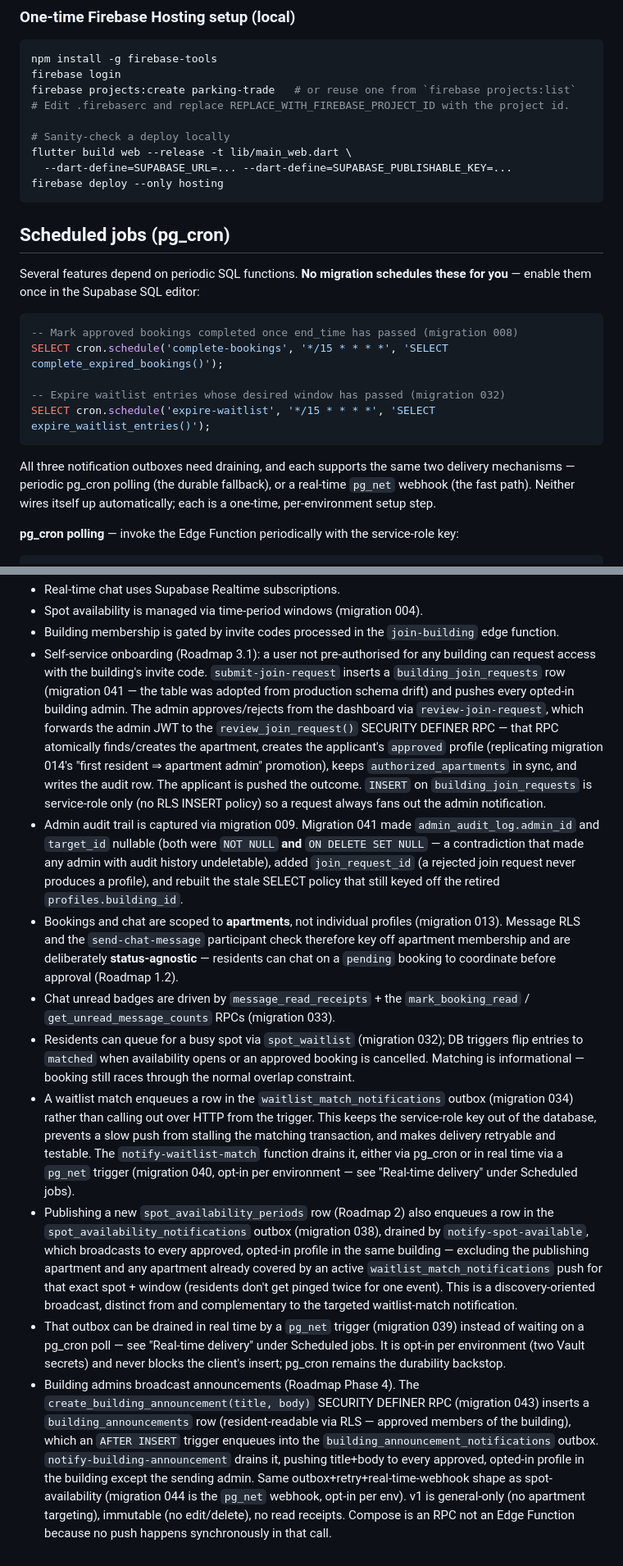
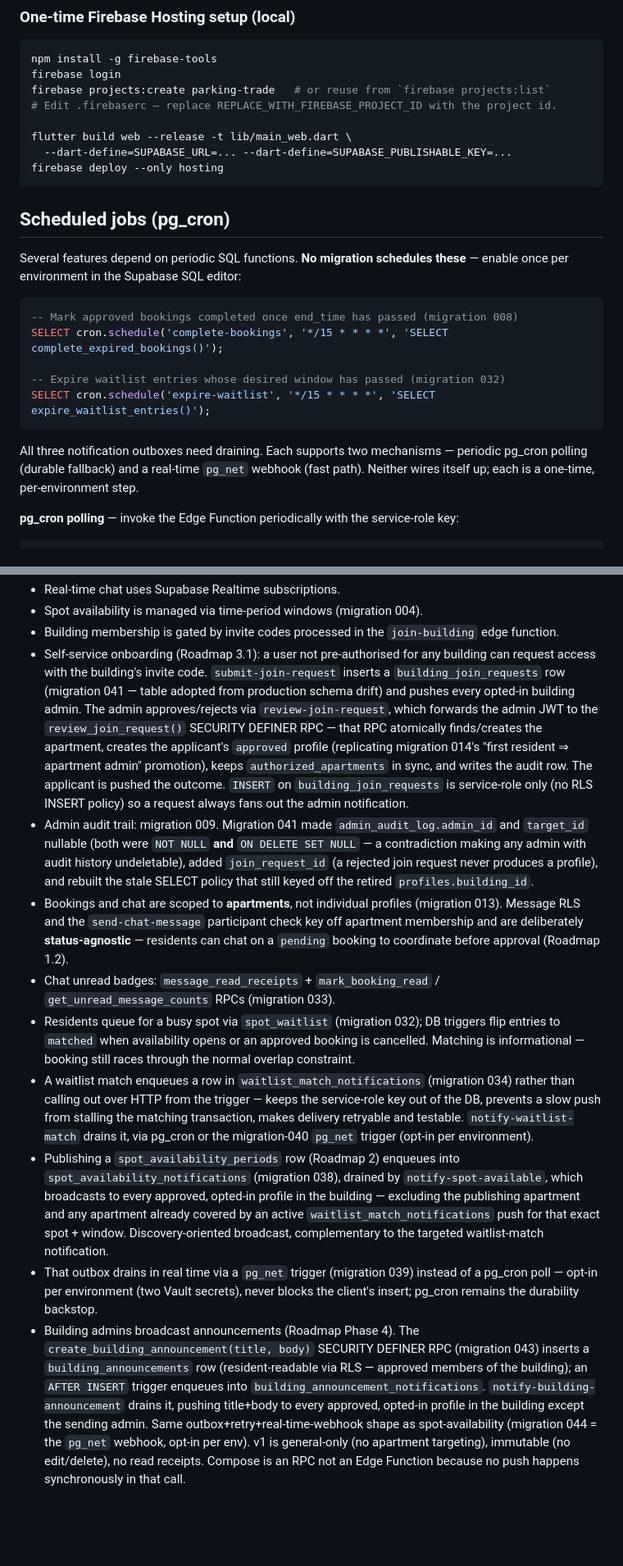
Before and after one commit to edensiboni/ParkingTrade, a Markdown page: CLAUDE.md, 2 parts joined by grey strips. Shown at 82% size. GitHub-like rendering; blank space fills up the shorter version.

````diff
--- a/CLAUDE.md
+++ b/CLAUDE.md
@@ -208,10 +310,9 @@ Web deploy — add these:
 ```bash
 npm install -g firebase-tools
 firebase login
-firebase projects:create parking-trade   # or reuse one from `firebase projects:list`
-# Edit .firebaserc and replace REPLACE_WITH_FIREBASE_PROJECT_ID with the project id.
+firebase projects:create parking-trade   # or reuse from `firebase projects:list`
+# Edit .firebaserc — replace REPLACE_WITH_FIREBASE_PROJECT_ID with the project id.
 
-# Sanity-check a deploy locally
 flutter build web --release -t lib/main_web.dart \
   --dart-define=SUPABASE_URL=... --dart-define=SUPABASE_PUBLISHABLE_KEY=...
 firebase deploy --only hosting
@@ -219,7 +320,8 @@ firebase deploy --only hosting
 
 ## Scheduled jobs (pg_cron)
 
-Several features depend on periodic SQL functions. **No migration schedules these for you** — enable them once in the Supabase SQL editor:
+Several features depend on periodic SQL functions. **No migration schedules these** —
+enable once per environment in the Supabase SQL editor:
 
 ```sql
 -- Mark approved bookings completed once end_time has passed (migration 008)
@@ -229,10 +331,9 @@ SELECT cron.schedule('complete-bookings', '*/15 * * * *', 'SELECT complete_expir
 SELECT cron.schedule('expire-waitlist', '*/15 * * * *', 'SELECT expire_waitlist_entries()');
 ```
 
-All three notification outboxes need draining, and each supports the same two delivery
-mechanisms — periodic pg_cron polling (the durable fallback), or a real-time `pg_net`
-webhook (the fast path). Neither wires itself up automatically; each is a one-time,
-per-environment setup step.
+All three notification outboxes need draining. Each supports two mechanisms — periodic
+pg_cron polling (durable fallback) and a real-time `pg_net` webhook (fast path). Neither
+wires itself up; each is a one-time, per-environment step.
 
 **pg_cron polling** — invoke the Edge Function periodically with the service-role key:
 
@@ -302,12 +400,50 @@ too even once real-time is on — it's the durability backstop for a dropped web
 - Real-time chat uses Supabase Realtime subscriptions.
 - Spot availability is managed via time-period windows (migration 004).
 - Building membership is gated by invite codes processed in the `join-building` edge function.
-- Self-service onboarding (Roadmap 3.1): a user not pre-authorised for any building can request access with the building's invite code. `submit-join-request` inserts a `building_join_requests` row (migration 041 — the table was adopted from production schema drift) and pushes every opted-in building admin. The admin approves/rejects from the dashboard via `review-join-request`, which forwards the admin JWT to the `review_join_request()` SECURITY DEFINER RPC — that RPC atomically finds/creates the apartment, creates the applicant's `approved` profile (replicating migration 014's "first resident ⇒ apartment admin" promotion), keeps `authorized_apartments` in sync, and writes the audit row. The applicant is pushed the outcome. `INSERT` on `building_join_requests` is service-role only (no RLS INSERT policy) so a request always fans out the admin notification.
-- Admin audit trail is captured via migration 009. Migration 041 made `admin_audit_log.admin_id` and `target_id` nullable (both were `NOT NULL` **and** `ON DELETE SET NULL` — a contradiction that made any admin with audit history undeletable), added `join_request_id` (a rejected join request never produces a profile), and rebuilt the stale SELECT policy that still keyed off the retired `profiles.building_id`.
-- Bookings and chat are scoped to **apartments**, not individual profiles (migration 013). Message RLS and the `send-chat-message` participant check therefore key off apartment membership and are deliberately **status-agnostic** — residents can chat on a `pending` booking to coordinate before approval (Roadmap 1.2).
-- Chat unread badges are driven by `message_read_receipts` + the `mark_booking_read` / `get_unread_message_counts` RPCs (migration 033).
-- Residents can queue for a busy spot via `spot_waitlist` (migration 032); DB triggers flip entries to `matched` when availability opens or an approved booking is cancelled. Matching is informational — booking still races through the normal overlap constraint.
-- A waitlist match enqueues a row in the `waitlist_match_notifications` outbox (migration 034) rather than calling out over HTTP from the trigger. This keeps the service-role key out of the database, prevents a slow push from stalling the matching transaction, and makes delivery retryable and testable. The `notify-waitlist-match` function drains it, either via pg_cron or in real time via a `pg_net` trigger (migration 040, opt-in per environment — see "Real-time delivery" under Scheduled jobs).
-- Publishing a new `spot_availability_periods` row (Roadmap 2) also enqueues a row in the `spot_availability_notifications` outbox (migration 038), drained by `notify-spot-available`, which broadcasts to every approved, opted-in profile in the same building — excluding the publishing apartment and any apartment already covered by an active `waitlist_match_notifications` push for that exact spot + window (residents don't get pinged twice for one event). This is a discovery-oriented broadcast, distinct from and complementary to the targeted waitlist-match notification.
-- That outbox can be drained in real time by a `pg_net` trigger (migration 039) instead of waiting on a pg_cron poll — see "Real-time delivery" under Scheduled jobs. It is opt-in per environment (two Vault secrets) and never blocks the client's insert; pg_cron remains the durability backstop.
-- Building admins broadcast announcements (Roadmap Phase 4). The `create_building_announcement(title, body)` SECURITY DEFINER RPC (migration 043) inserts a `building_announcements` row (resident-readable via RLS — approved members of the building), which an `AFTER INSERT` trigger enqueues into the `building_announcement_notifications` outbox. `notify-building-announcement` drains it, pushing title+body to every approved, opted-in profile in the building except the sending admin. Same outbox+retry+real-time-webhook shape as spot-availability (migration 044 is the `pg_net` webhook, opt-in per env). v1 is general-only (no apartment targeting), immutable (no edit/delete), no read receipts. Compose is an RPC not an Edge Function because no push happens synchronously in that call.
+- Self-service onboarding (Roadmap 3.1): a user not pre-authorised for any building can
+  request access with the building's invite code. `submit-join-request` inserts a
+  `building_join_requests` row (migration 041 — table adopted from production schema drift)
+  and pushes every opted-in building admin. The admin approves/rejects via
+  `review-join-request`, which forwards the admin JWT to the `review_join_request()`
+  SECURITY DEFINER RPC — that RPC atomically finds/creates the apartment, creates the
+  applicant's `approved` profile (replicating migration 014's "first resident ⇒ apartment
+  admin" promotion), keeps `authorized_apartments` in sync, and writes the audit row. The
+  applicant is pushed the outcome. `INSERT` on `building_join_requests` is service-role
+  only (no RLS INSERT policy) so a request always fans out the admin notification.
+- Admin audit trail: migration 009. Migration 041 made `admin_audit_log.admin_id` and
+  `target_id` nullable (both were `NOT NULL` **and** `ON DELETE SET NULL` — a contradiction
+  making any admin with audit history undeletable), added `join_request_id` (a rejected
+  join request never produces a profile), and rebuilt the stale SELECT policy that still
+  keyed off the retired `profiles.building_id`.
+- Bookings and chat are scoped to **apartments**, not individual profiles (migration 013).
+  Message RLS and the `send-chat-message` participant check key off apartment membership
+  and are deliberately **status-agnostic** — residents can chat on a `pending` booking to
+  coordinate before approval (Roadmap 1.2).
+- Chat unread badges: `message_read_receipts` + `mark_booking_read` /
+  `get_unread_message_counts` RPCs (migration 033).
+- Residents queue for a busy spot via `spot_waitlist` (migration 032); DB triggers flip
+  entries to `matched` when availability opens or an approved booking is cancelled.
+  Matching is informational — booking still races through the normal overlap constraint.
+- A waitlist match enqueues a row in `waitlist_match_notifications` (migration 034) rather
+  than calling out over HTTP from the trigger — keeps the service-role key out of the DB,
+  prevents a slow push from stalling the matching transaction, makes delivery retryable
+  and testable. `notify-waitlist-match` drains it, via pg_cron or the migration-040
+  `pg_net` trigger (opt-in per environment).
+- Publishing a `spot_availability_periods` row (Roadmap 2) enqueues into
+  `spot_availability_notifications` (migration 038), drained by `notify-spot-available`,
+  which broadcasts to every approved, opted-in profile in the building — excluding the
+  publishing apartment and any apartment already covered by an active
+  `waitlist_match_notifications` push for that exact spot + window. Discovery-oriented
+  broadcast, complementary to the targeted waitlist-match notification.
+- That outbox drains in real time via a `pg_net` trigger (migration 039) instead of a
+  pg_cron poll — opt-in per environment (two Vault secrets), never blocks the client's
+  insert; pg_cron remains the durability backstop.
+- Building admins broadcast announcements (Roadmap Phase 4). The
+  `create_building_announcement(title, body)` SECURITY DEFINER RPC (migration 043) inserts
+  a `building_announcements` row (resident-readable via RLS — approved members of the
+  building); an `AFTER INSERT` trigger enqueues into `building_announcement_notifications`.
+  `notify-building-announcement` drains it, pushing title+body to every approved, opted-in
+  profile in the building except the sending admin. Same outbox+retry+real-time-webhook
+  shape as spot-availability (migration 044 = the `pg_net` webhook, opt-in per env). v1 is
+  general-only (no apartment targeting), immutable (no edit/delete), no read receipts.
+  Compose is an RPC not an Edge Function because no push happens synchronously in that call.
````
Also changed, not shown: other parts of CLAUDE.md (+213 -114 lines).
